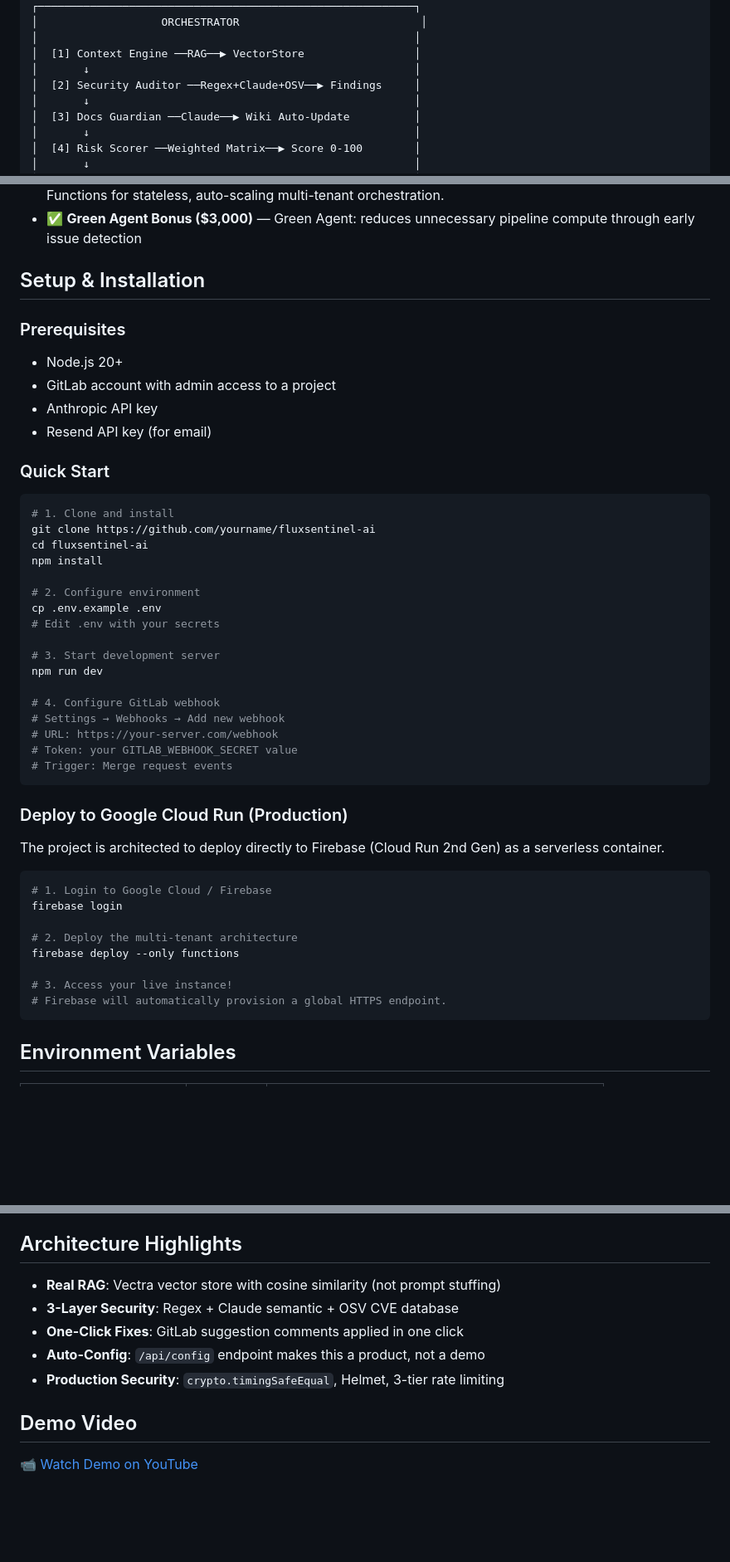
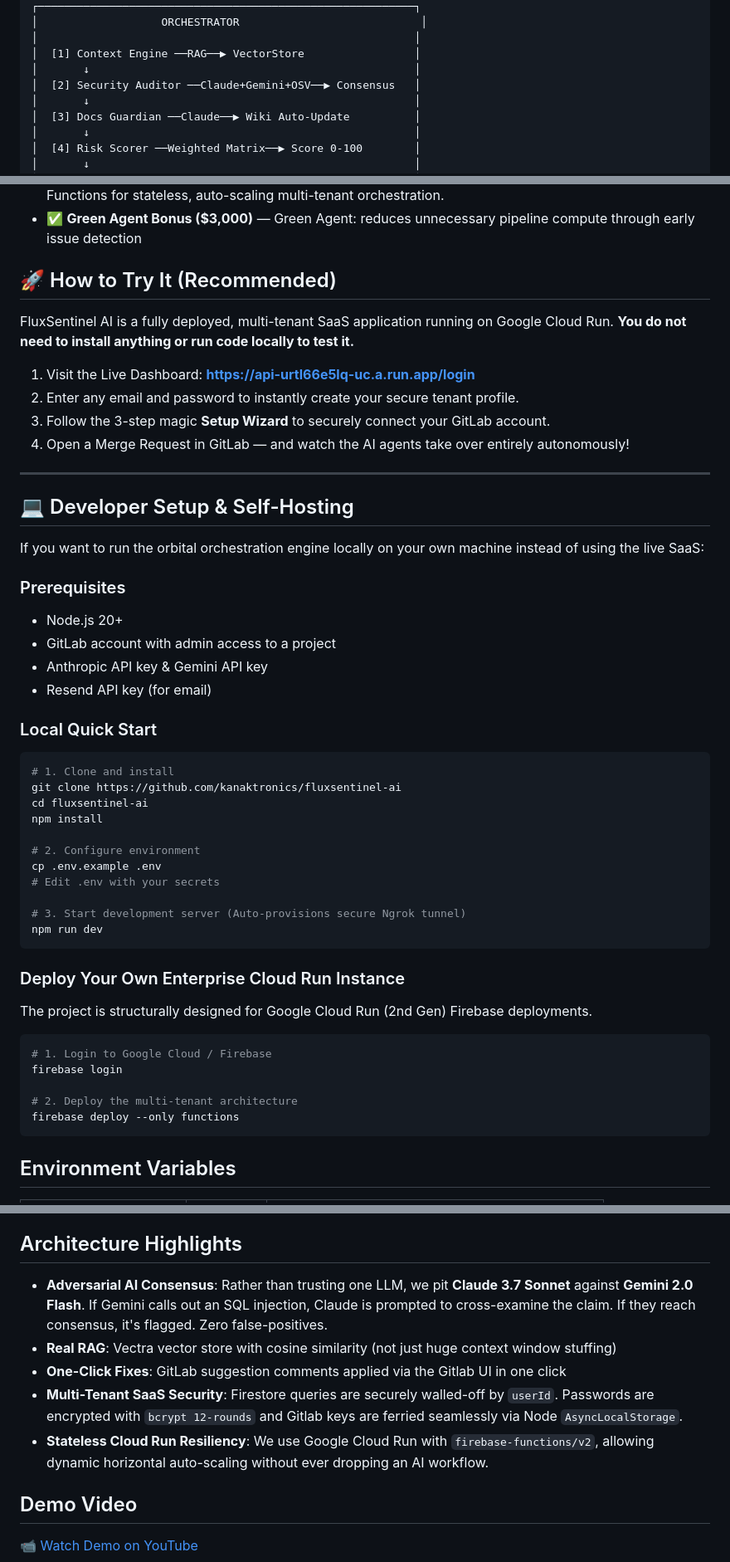
Before and after one commit to kanaktronics/fluxsentinel-ai, a Markdown page: README.md, 3 parts joined by grey strips. Shown at 83% size. Drawn GitHub-style; blank space fills up the shorter version.

Commit message:
docs: Shift README to Product Landing Page w/ Live URL & AI Consensus

````diff
--- a/README.md
+++ b/README.md
@@ -33,7 +33,7 @@ GitLab MR Opened
 │                                                          │
 │  [1] Context Engine ──RAG──▶ VectorStore                 │
 │       ↓                                                  │
-│  [2] Security Auditor ──Regex+Claude+OSV──▶ Findings     │
+│  [2] Security Auditor ──Claude+Gemini+OSV──▶ Consensus   │
 │       ↓                                                  │
 │  [3] Docs Guardian ──Claude──▶ Wiki Auto-Update          │
 │       ↓                                                  │
@@ -67,19 +67,32 @@ GitLab MR Opened
 - ✅ **Google Cloud Bonus ($10,000)** — Deployed natively on Google Cloud Run (2nd Gen) via Firebase Functions for stateless, auto-scaling multi-tenant orchestration.
 - ✅ **Green Agent Bonus ($3,000)** — Green Agent: reduces unnecessary pipeline compute through early issue detection
 
-## Setup & Installation
+## 🚀 How to Try It (Recommended)
+
+FluxSentinel AI is a fully deployed, multi-tenant SaaS application running on Google Cloud Run. **You do not need to install anything or run code locally to test it.**
+
+1. Visit the Live Dashboard: **[https://api-urtl66e5lq-uc.a.run.app/login](https://api-urtl66e5lq-uc.a.run.app/login)**
+2. Enter any email and password to instantly create your secure tenant profile.
+3. Follow the 3-step magic **Setup Wizard** to securely connect your GitLab account.
+4. Open a Merge Request in GitLab — and watch the AI agents take over entirely autonomously!
+
+---
+
+## 💻 Developer Setup & Self-Hosting
+
+If you want to run the orbital orchestration engine locally on your own machine instead of using the live SaaS:
 
 ### Prerequisites
 - Node.js 20+
 - GitLab account with admin access to a project
-- Anthropic API key
+- Anthropic API key & Gemini API key
 - Resend API key (for email)
 
-### Quick Start
+### Local Quick Start
 
 ```bash
 # 1. Clone and install
-git clone https://github.com/yourname/fluxsentinel-ai
+git clone https://github.com/kanaktronics/fluxsentinel-ai
 cd fluxsentinel-ai
 npm install
 
@@ -87,18 +100,12 @@ npm install
 cp .env.example .env
 # Edit .env with your secrets
 
-# 3. Start development server
+# 3. Start development server (Auto-provisions secure Ngrok tunnel)
 npm run dev
-
-# 4. Configure GitLab webhook
-# Settings → Webhooks → Add new webhook
-# URL: https://your-server.com/webhook
-# Token: your GITLAB_WEBHOOK_SECRET value
-# Trigger: Merge request events
 ```
 
-### Deploy to Google Cloud Run (Production)
-The project is architected to deploy directly to Firebase (Cloud Run 2nd Gen) as a serverless container.
+### Deploy Your Own Enterprise Cloud Run Instance
+The project is structurally designed for Google Cloud Run (2nd Gen) Firebase deployments.
 
 ```bash
 # 1. Login to Google Cloud / Firebase
@@ -106,9 +113,6 @@ firebase login
 
 # 2. Deploy the multi-tenant architecture
 firebase deploy --only functions
-
-# 3. Access your live instance!
-# Firebase will automatically provision a global HTTPS endpoint.
 ```
 
 ## Environment Variables
@@ -184,11 +188,11 @@ curl -X POST http://localhost:3000/webhook \
 
 ## Architecture Highlights
 
-- **Real RAG**: Vectra vector store with cosine similarity (not prompt stuffing)
-- **3-Layer Security**: Regex + Claude semantic + OSV CVE database
-- **One-Click Fixes**: GitLab suggestion comments applied in one click
-- **Auto-Config**: `/api/config` endpoint makes this a product, not a demo
-- **Production Security**: `crypto.timingSafeEqual`, Helmet, 3-tier rate limiting
+- **Adversarial AI Consensus**: Rather than trusting one LLM, we pit **Claude 3.7 Sonnet** against **Gemini 2.0 Flash**. If Gemini calls out an SQL injection, Claude is prompted to cross-examine the claim. If they reach consensus, it's flagged. Zero false-positives.
+- **Real RAG**: Vectra vector store with cosine similarity (not just huge context window stuffing)
+- **One-Click Fixes**: GitLab suggestion comments applied via the Gitlab UI in one click
+- **Multi-Tenant SaaS Security**: Firestore queries are securely walled-off by `userId`. Passwords are encrypted with `bcrypt 12-rounds` and Gitlab keys are ferried seamlessly via Node `AsyncLocalStorage`.
+- **Stateless Cloud Run Resiliency**: We use Google Cloud Run with `firebase-functions/v2`, allowing dynamic horizontal auto-scaling without ever dropping an AI workflow.
 
 ## Demo Video
 
````
Also changed, not shown: other parts of README.md (+1 -1 lines).
